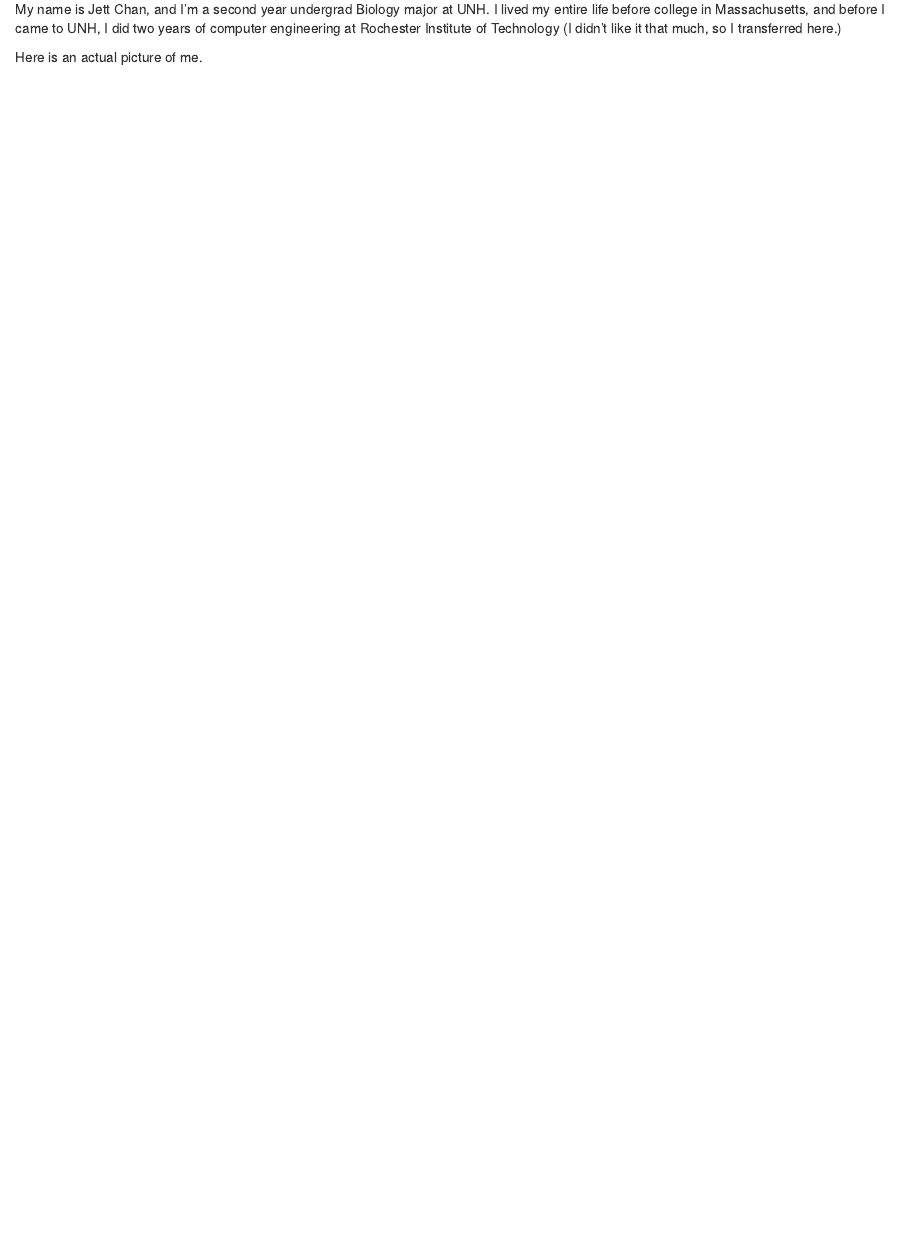
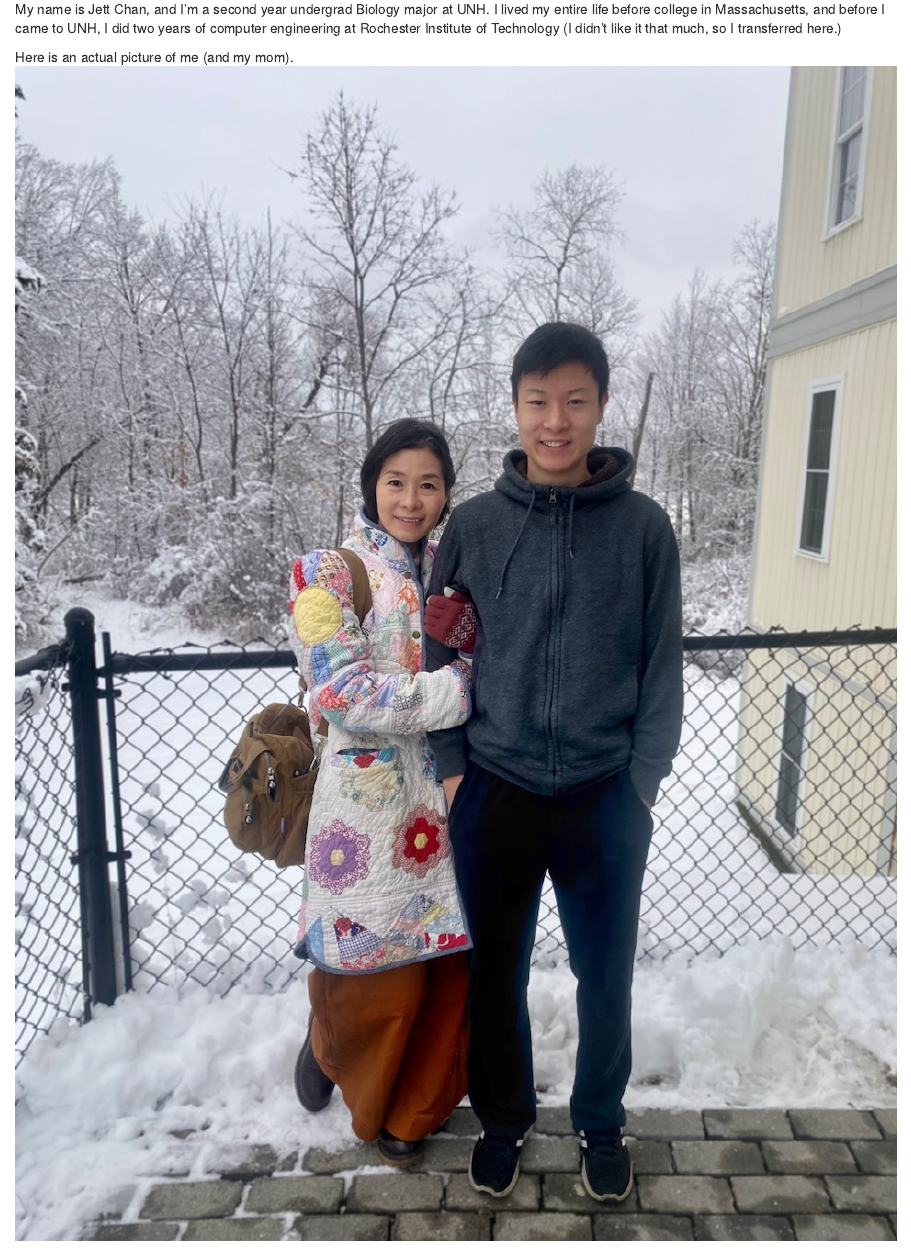
Before and after one commit to jechanman/BIOL-806, an R Markdown document (index.Rmd): the page in a window 1100 px wide, from 290 px down. Rendered offline with R 4.5, knitr and Pandoc, with nearby package versions.

Commit message:
Add files via upload

```diff
--- a/index.Rmd
+++ b/index.Rmd
@@ -25,4 +21,5 @@ ok but fr
 My name is Jett Chan, and I'm a second year undergrad Biology major at UNH. I lived my entire life before college in Massachusetts, and before I came to UNH, I did two years of computer engineering at Rochester Institute of Technology (I didn't like it that much, so I transferred here.)
 
 
-Here is an actual picture of me.
+Here is an actual picture of me (and my mom).
+![](Facetune_.jpg)
```
Also changed, not shown: Facetune_.jpg (added), index.Rmd (6 more changed lines), 2 other files.
